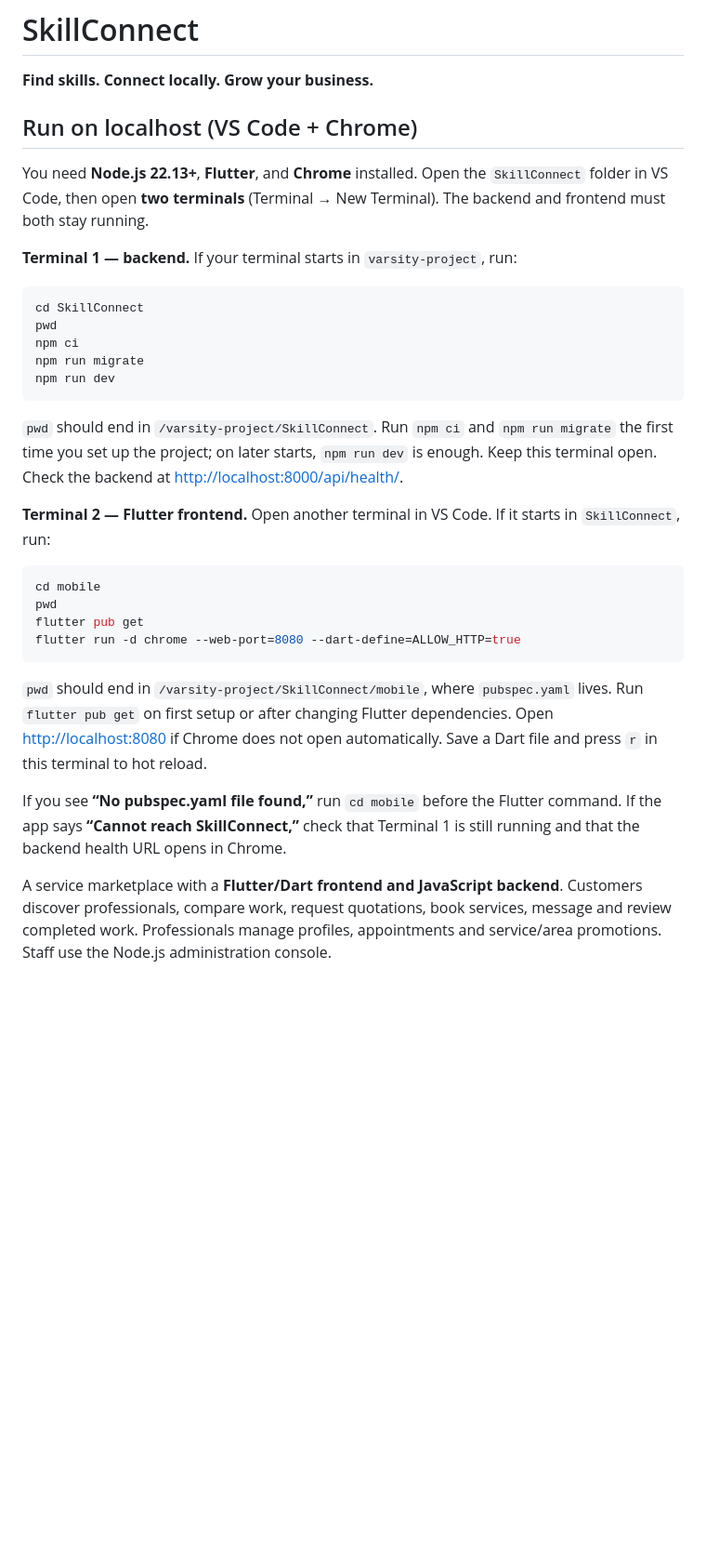
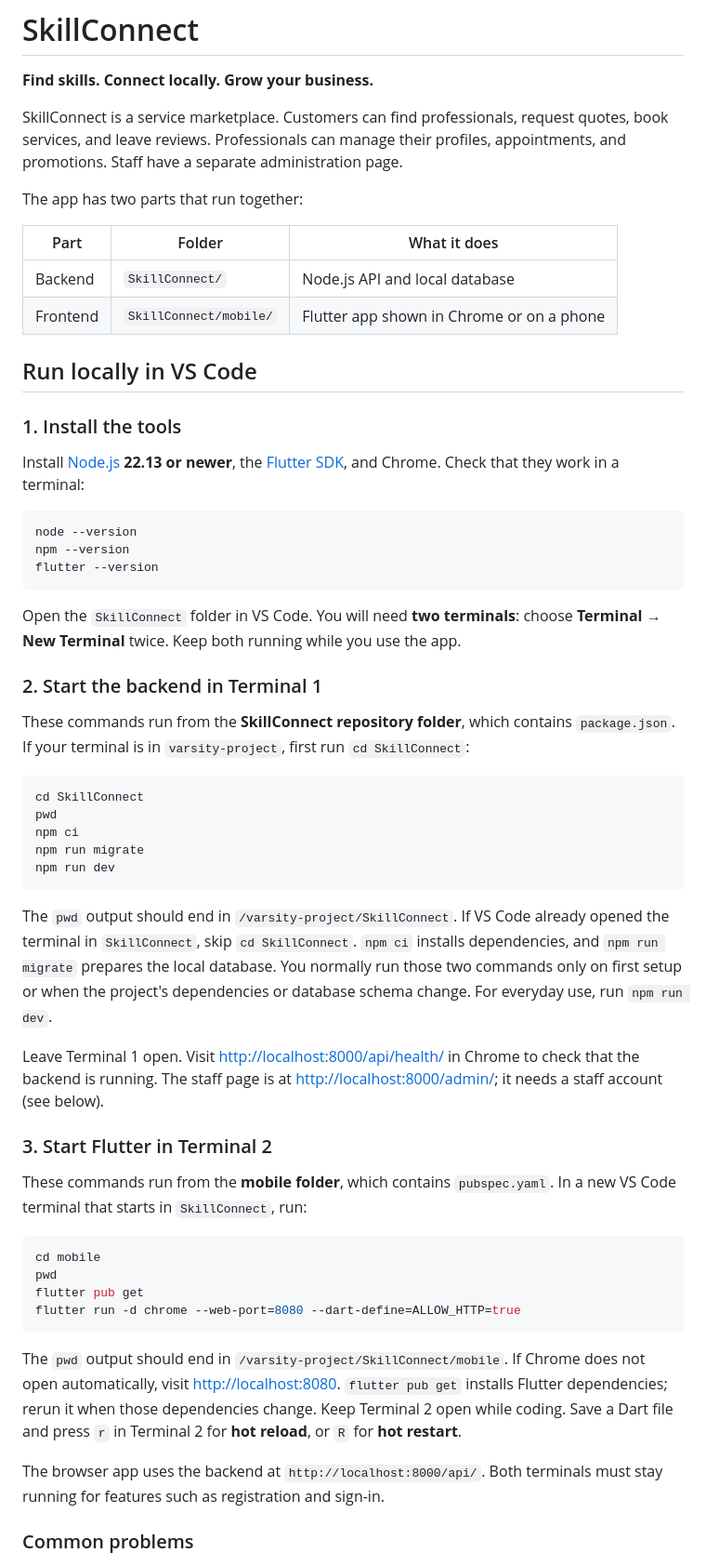
Before and after one commit to meherajmithun/SkillConnect, a Markdown page: README.md, the part around one of its changes. Shown at 93% size. Rendered like a GitHub page; blank space fills up the shorter version.

Commit message:
Organize README for new developers

````diff
--- a/README.md
+++ b/README.md
@@ -2,13 +2,39 @@
 
 **Find skills. Connect locally. Grow your business.**
 
-## Run on localhost (VS Code + Chrome)
+SkillConnect is a service marketplace. Customers can find professionals, request
+quotes, book services, and leave reviews. Professionals can manage their profiles,
+appointments, and promotions. Staff have a separate administration page.
 
-You need **Node.js 22.13+**, **Flutter**, and **Chrome** installed. Open the
-`SkillConnect` folder in VS Code, then open **two terminals** (Terminal → New
-Terminal). The backend and frontend must both stay running.
+The app has two parts that run together:
 
-**Terminal 1 — backend.** If your terminal starts in `varsity-project`, run:
+| Part | Folder | What it does |
+| --- | --- | --- |
+| Backend | `SkillConnect/` | Node.js API and local database |
+| Frontend | `SkillConnect/mobile/` | Flutter app shown in Chrome or on a phone |
+
+## Run locally in VS Code
+
+### 1. Install the tools
+
+Install [Node.js](https://nodejs.org/) **22.13 or newer**, the
+[Flutter SDK](https://docs.flutter.dev/get-started/install), and Chrome. Check
+that they work in a terminal:
+
+```sh
+node --version
+npm --version
+flutter --version
+```
+
+Open the `SkillConnect` folder in VS Code. You will need **two terminals**:
+choose **Terminal → New Terminal** twice. Keep both running while you use the app.
+
+### 2. Start the backend in Terminal 1
+
+These commands run from the **SkillConnect repository folder**, which contains
+`package.json`. If your terminal is in `varsity-project`, first run
+`cd SkillConnect`:
 
 ```sh
 cd SkillConnect
@@ -18,13 +44,21 @@ npm run migrate
 npm run dev
 ```
 
-`pwd` should end in `/varsity-project/SkillConnect`. Run `npm ci` and
-`npm run migrate` the first time you set up the project; on later starts,
-`npm run dev` is enough. Keep this terminal open. Check the backend at
-<http://localhost:8000/api/health/>.
+The `pwd` output should end in `/varsity-project/SkillConnect`. If VS Code
+already opened the terminal in `SkillConnect`, skip `cd SkillConnect`.
+`npm ci` installs dependencies, and `npm run migrate` prepares the local
+database. You normally run those two commands only on first setup or when the
+project's dependencies or database schema change. For everyday use, run
+`npm run dev`.
 
-**Terminal 2 — Flutter frontend.** Open another terminal in VS Code. If it
-starts in `SkillConnect`, run:
+Leave Terminal 1 open. Visit <http://localhost:8000/api/health/> in Chrome to
+check that the backend is running. The staff page is at
+<http://localhost:8000/admin/>; it needs a staff account (see below).
+
+### 3. Start Flutter in Terminal 2
+
+These commands run from the **mobile folder**, which contains `pubspec.yaml`.
+In a new VS Code terminal that starts in `SkillConnect`, run:
 
 ```sh
 cd mobile
@@ -33,17 +67,14 @@ flutter pub get
 flutter run -d chrome --web-port=8080 --dart-define=ALLOW_HTTP=true
 ```
 
-`pwd` should end in `/varsity-project/SkillConnect/mobile`, where
-`pubspec.yaml` lives. Run `flutter pub get` on first setup or after changing
-Flutter dependencies. Open <http://localhost:8080> if Chrome does not open
-automatically. Save a Dart file and press `r` in this terminal to hot reload.
+The `pwd` output should end in `/varsity-project/SkillConnect/mobile`. If
+Chrome does not open automatically, visit <http://localhost:8080>.
+`flutter pub get` installs Flutter dependencies; rerun it when those
+dependencies change. Keep Terminal 2 open while coding. Save a Dart file and
+press `r` in Terminal 2 for **hot reload**, or `R` for **hot restart**.
 
-If you see **“No pubspec.yaml file found,”** run `cd mobile` before the Flutter
-command. If the app says **“Cannot reach SkillConnect,”** check that Terminal 1
-is still running and that the backend health URL opens in Chrome.
+The browser app uses the backend at `http://localhost:8000/api/`. Both
+terminals must stay running for features such as registration and sign-in.
 
-A service marketplace with a **Flutter/Dart frontend and JavaScript backend**.
-Customers discover professionals, compare work, request quotations, book services,
-message and review completed work. Professionals manage profiles, appointments
-and service/area promotions. Staff use the Node.js administration console.
+### Common problems
 
````
Also changed, not shown: other parts of README.md (+72 -105 lines).
